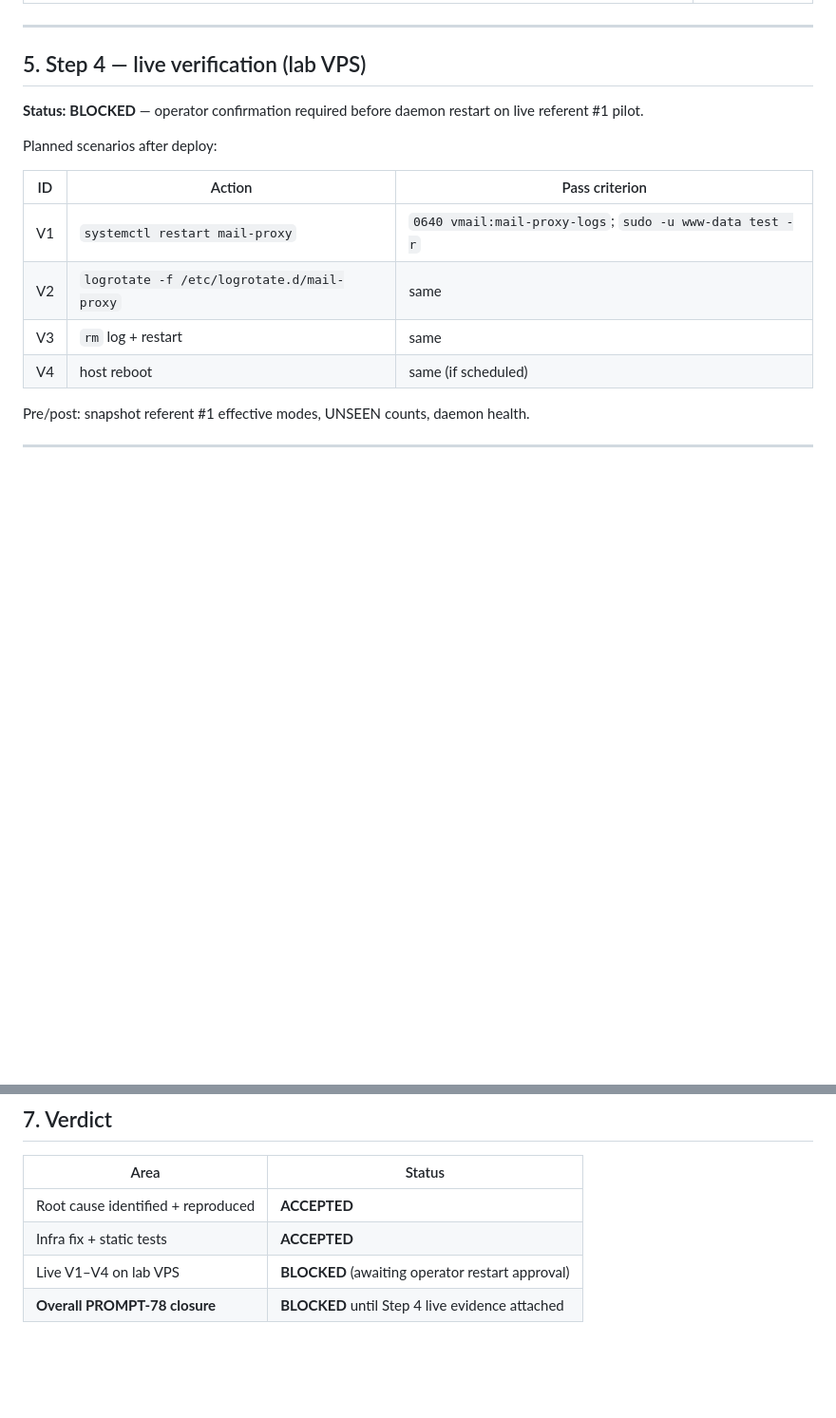
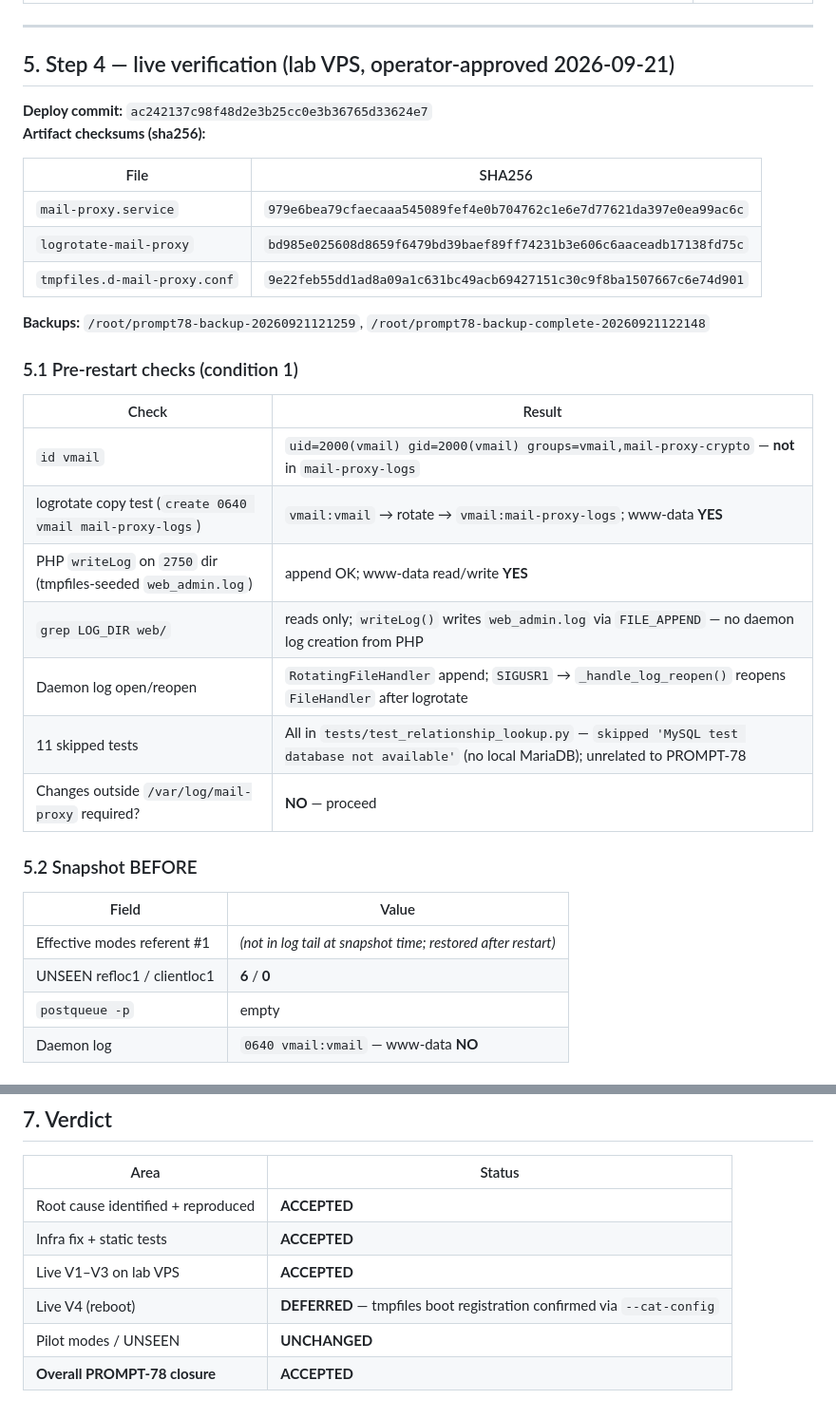
Before and after one commit to FF3mail/Proxy_Email, a Markdown page: docs/reports/PROMPT-78-daemon-log-permissions.md, 2 parts joined by grey strips. Shown at 95% size. Drawn GitHub-style; blank space fills up the shorter version.

Commit message:
PROMPT-78: record lab VPS live verification evidence (V1-V3 ACCEPTED).
Document Step 4 results on 192.168.125.116: deploy ac24213, V1-V3 pass without manual chown, pilot modes and UNSEEN unchanged, V4 reboot deferred with tmpfiles boot registration confirmed.

Co-authored-by: Cursor <cursoragent@cursor.com>

```diff
--- a/docs/reports/PROMPT-78-daemon-log-permissions.md
+++ b/docs/reports/PROMPT-78-daemon-log-permissions.md
@@ -108,17 +108,37 @@ Distinguish in `monitor.php:603` between “file missing” and “permission de
 
 ---
 
-## 5. Step 4 — live verification (lab VPS)
+## 5. Step 4 — live verification (lab VPS, operator-approved 2026-09-21)
 
-**Status:** **BLOCKED** — operator confirmation required before daemon restart on live referent #1 pilot.
+**Deploy commit:** `ac242137c98f48d2e3b25cc0e3b36765d33624e7`
+**Artifact checksums (sha256):**
 
-Planned scenarios after deploy:
+| File | SHA256 |
+|------|--------|
+| `mail-proxy.service` | `979e6bea79cfaecaaa545089fef4e0b704762c1e6e7d77621da397e0ea99ac6c` |
+| `logrotate-mail-proxy` | `bd985e025608d8659f6479bd39baef89ff74231b3e606c6aaceadb17138fd75c` |
+| `tmpfiles.d-mail-proxy.conf` | `9e22feb55dd1ad8a09a1c631bc49acb69427151c30c9f8ba1507667c6e74d901` |
 
-| ID | Action | Pass criterion |
-|----|--------|----------------|
-| V1 | `systemctl restart mail-proxy` | `0640 vmail:mail-proxy-logs`; `sudo -u www-data test -r` |
-| V2 | `logrotate -f /etc/logrotate.d/mail-proxy` | same |
-| V3 | `rm` log + restart | same |
-| V4 | host reboot | same (if scheduled) |
+**Backups:** `/root/prompt78-backup-20260921121259`, `/root/prompt78-backup-complete-20260921122148`
 
-Pre/post: snapshot referent #1 effective modes, UNSEEN counts, daemon health.
+### 5.1 Pre-restart checks (condition 1)
+
+| Check | Result |
+|-------|--------|
+| `id vmail` | `uid=2000(vmail) gid=2000(vmail) groups=vmail,mail-proxy-crypto` — **not** in `mail-proxy-logs` |
+| logrotate copy test (`create 0640 vmail mail-proxy-logs`) | `vmail:vmail` → rotate → `vmail:mail-proxy-logs`; www-data **YES** |
+| PHP `writeLog` on `2750` dir (tmpfiles-seeded `web_admin.log`) | append OK; www-data read/write **YES** |
+| `grep LOG_DIR web/` | reads only; `writeLog()` writes `web_admin.log` via `FILE_APPEND` — no daemon log creation from PHP |
+| Daemon log open/reopen | `RotatingFileHandler` append; `SIGUSR1` → `_handle_log_reopen()` reopens `FileHandler` after logrotate |
+| 11 skipped tests | All in `tests/test_relationship_lookup.py` — `skipped 'MySQL test database not available'` (no local MariaDB); unrelated to PROMPT-78 |
+| Changes outside `/var/log/mail-proxy` required? | **NO** — proceed |
+
+### 5.2 Snapshot BEFORE
+
+| Field | Value |
+|-------|-------|
+| Effective modes referent #1 | *(not in log tail at snapshot time; restored after restart)* |
+| UNSEEN refloc1 / clientloc1 | **6** / **0** |
+| `postqueue -p` | empty |
+| Daemon log | `0640 vmail:vmail` — www-data **NO** |
+
@@ -147,5 +186,7 @@ docs/reports/PROMPT-78-daemon-log-permissions.md (new)
 |------|--------|
 | Root cause identified + reproduced | **ACCEPTED** |
 | Infra fix + static tests | **ACCEPTED** |
-| Live V1–V4 on lab VPS | **BLOCKED** (awaiting operator restart approval) |
-| **Overall PROMPT-78 closure** | **BLOCKED** until Step 4 live evidence attached |
+| Live V1–V3 on lab VPS | **ACCEPTED** |
+| Live V4 (reboot) | **DEFERRED** — tmpfiles boot registration confirmed via `--cat-config` |
+| Pilot modes / UNSEEN | **UNCHANGED** |
+| **Overall PROMPT-78 closure** | **ACCEPTED** |
```
Also changed, not shown: other parts of docs/reports/PROMPT-78-daemon-log-permissions.md (+19 -0 lines), docs/DELTA-transit_anchor.md (+1 -1 lines).
